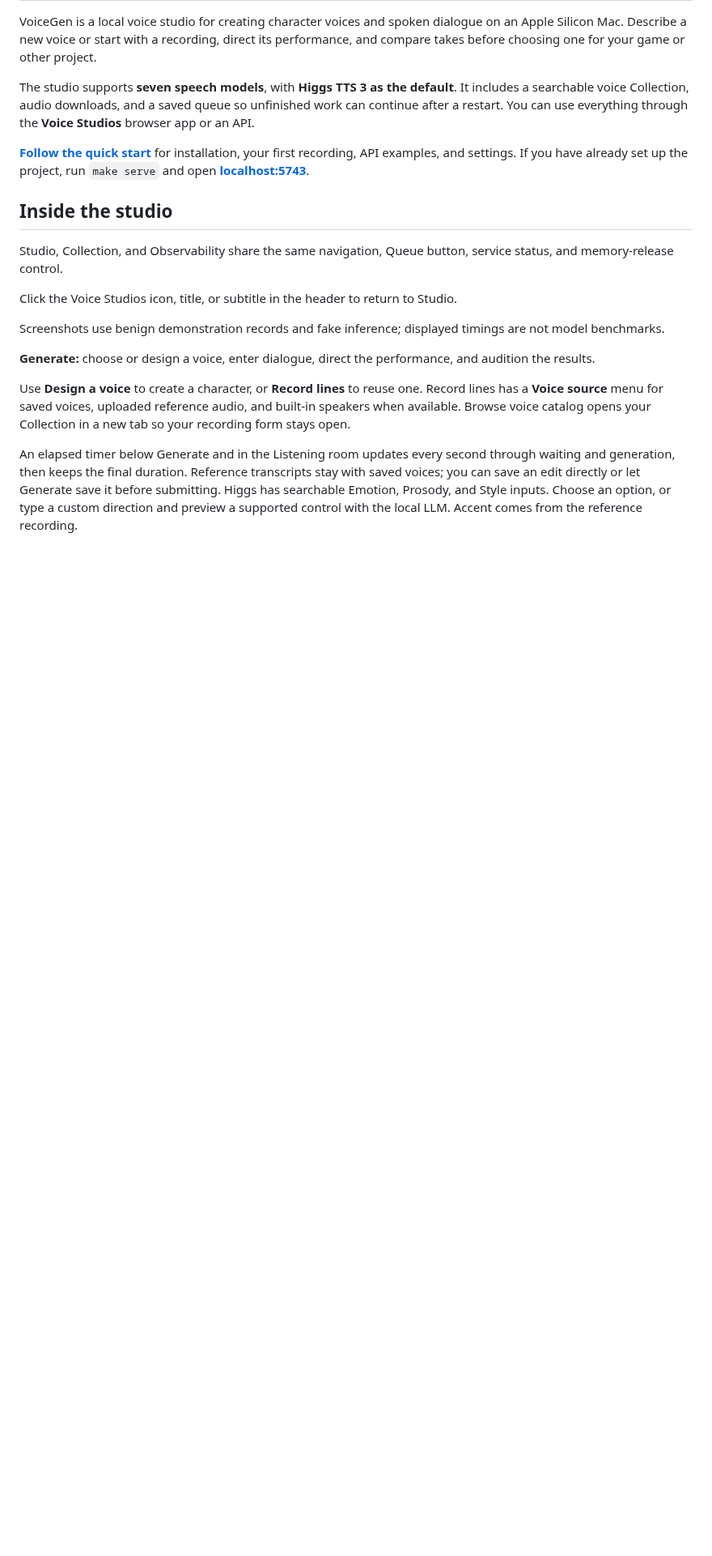
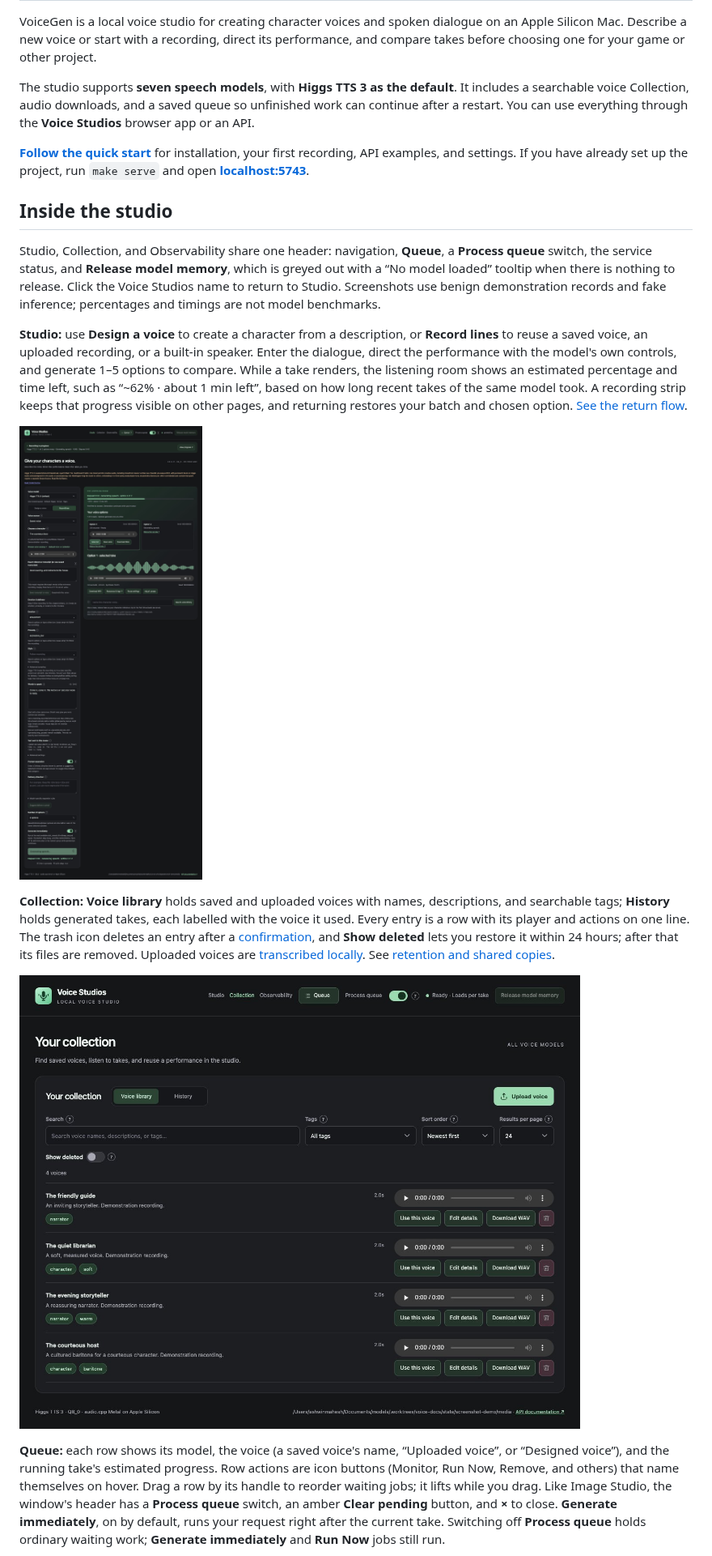
Before and after one commit to ashwinmahesh/VoiceGen-Service, a Markdown page: README.md, the part around one of its changes. Shown at 81% size. GitHub-like rendering; pictures changed too: docs/images/collection-page.jpg, docs/images/studio-page.jpg; blank space fills up the shorter version.

```diff
--- a/README.md
+++ b/README.md
@@ -8,15 +8,15 @@ The studio supports **seven speech models**, with **Higgs TTS 3 as the default**
 
 ## Inside the studio
 
-Studio, Collection, and Observability share the same navigation, Queue button, service status, and memory-release control.
+Studio, Collection, and Observability share one header: navigation, **Queue**, a **Process queue** switch, the service status, and **Release model memory**, which is greyed out with a “No model loaded” tooltip when there is nothing to release. Click the Voice Studios name to return to Studio. Screenshots use benign demonstration records and fake inference; percentages and timings are not model benchmarks.
 
-Click the Voice Studios icon, title, or subtitle in the header to return to Studio.
+**Studio:** use **Design a voice** to create a character from a description, or **Record lines** to reuse a saved voice, an uploaded recording, or a built-in speaker. Enter the dialogue, direct the performance with the model's own controls, and generate 1–5 options to compare. While a take renders, the listening room shows an estimated percentage and time left, such as “~62% · about 1 min left”, based on how long recent takes of the same model took. A recording strip keeps that progress visible on other pages, and returning restores your batch and chosen option. [See the return flow](docs/recording-return-ux.md).
 
-Screenshots use benign demonstration records and fake inference; displayed timings are not model benchmarks.
+![Studio with a saved Higgs voice: option 1 is ready and option 2 is generating](docs/images/studio-page.jpg)
 
-**Generate:** choose or design a voice, enter dialogue, direct the performance, and audition the results.
+**Collection:** **Voice library** holds saved and uploaded voices with names, descriptions, and searchable tags; **History** holds generated takes, each labelled with the voice it used. Every entry is a row with its player and actions on one line. The trash icon deletes an entry after a [confirmation](docs/images/collection-delete-confirmation.jpg), and **Show deleted** lets you restore it within 24 hours; after that its files are removed. Uploaded voices are [transcribed locally](docs/transcription.md). See [retention and shared copies](docs/collection-retention.md).
 
-Use **Design a voice** to create a character, or **Record lines** to reuse one. Record lines has a **Voice source** menu for saved voices, uploaded reference audio, and built-in speakers when available. Browse voice catalog opens your Collection in a new tab so your recording form stays open.
+![Collection voice library with four demonstration voices](docs/images/collection-page.jpg)
 
-An elapsed timer below Generate and in the Listening room updates every second through waiting and generation, then keeps the final duration. Reference transcripts stay with saved voices; you can save an edit directly or let Generate save it before submitting. Higgs has searchable Emotion, Prosody, and Style inputs. Choose an option, or type a custom direction and preview a supported control with the local LLM. Accent comes from the reference recording.
+**Queue:** each row shows its model, the voice (a saved voice's name, “Uploaded voice”, or “Designed voice”), and the running take's estimated progress. Row actions are icon buttons (Monitor, Run Now, Remove, and others) that name themselves on hover. Drag a row by its handle to reorder waiting jobs; it lifts while you drag. Like Image Studio, the window's header has a **Process queue** switch, an amber **Clear pending** button, and **×** to close. **Generate immediately**, on by default, runs your request right after the current take. Switching off **Process queue** holds ordinary waiting work; **Generate immediately** and **Run Now** jobs still run.
 
```
Also changed, not shown: other parts of README.md (+6 -32 lines), QUICKSTART.md (+9 -7 lines), docs/images/collection-delete-confirmation.jpg, docs/images/model-activity.jpg, docs/images/observability-page.jpg, docs/images/queue-modal.jpg.
